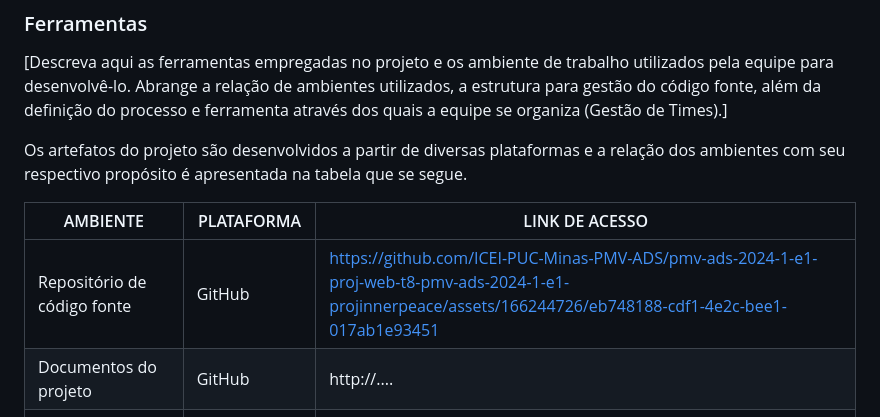
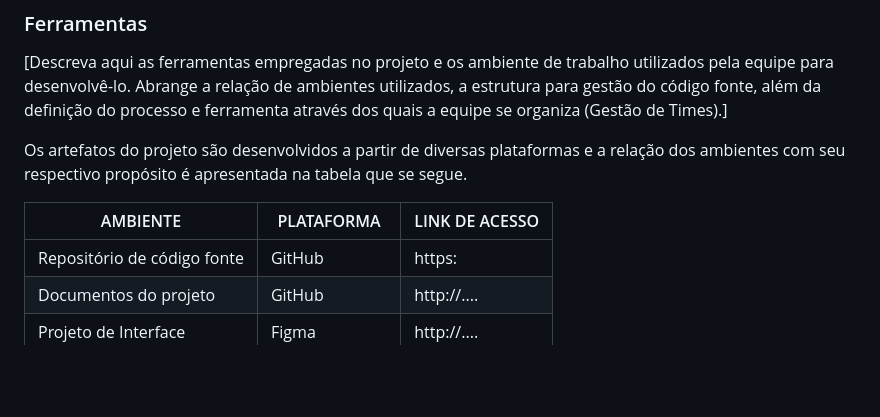
Before and after one commit to ICEI-PUC-Minas-PMV-ADS/pmv-ads-2024-1-e1-proj-web-t8-pmv-ads-2024-1-e1-projinnerpeace, a Markdown page: documentos/03-Metodologia.md, the part around the change. Rendered like a GitHub page; blank space fills up the shorter version.

```diff
--- a/documentos/03-Metodologia.md
+++ b/documentos/03-Metodologia.md
@@ -57,7 +57,7 @@ Os artefatos do projeto são desenvolvidos a partir de diversas plataformas e a
 
 | AMBIENTE                            | PLATAFORMA                         | LINK DE ACESSO                         |
 |-------------------------------------|------------------------------------|----------------------------------------|
-| Repositório de código fonte         | GitHub                             | https://github.com/ICEI-PUC-Minas-PMV-ADS/pmv-ads-2024-1-e1-proj-web-t8-pmv-ads-2024-1-e1-projinnerpeace/assets/166244726/eb748188-cdf1-4e2c-bee1-017ab1e93451                            |
+| Repositório de código fonte         | GitHub                             | https:                            |
 | Documentos do projeto               | GitHub                             | http://....                            |
 | Projeto de Interface                | Figma                              | http://....                            |
 | Gerenciamento do Projeto            | GitHub Projects                    | http://....                            |
```
